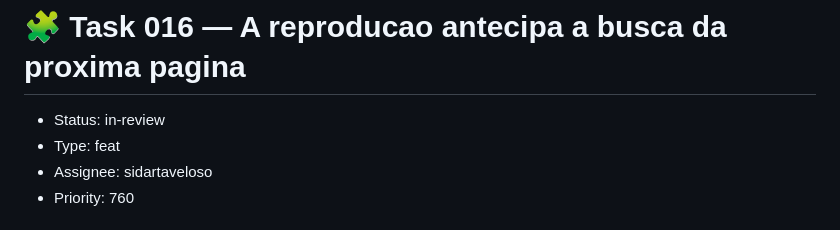
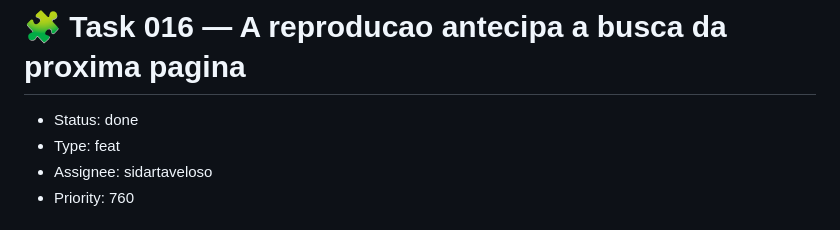
Before and after one commit to devix-tecnologia/directus-extension-mapgrid, a Markdown page: TASKS/task-016-a-reproducao-antecipa-a-busca-da-proxima-pagina.md, the part around the change. Rendered like a GitHub page.

Commit message:
docs(TASKS): task-016 - atualiza status para done [skip ci]

```diff
--- a/TASKS/task-016-a-reproducao-antecipa-a-busca-da-proxima-pagina.md
+++ b/TASKS/task-016-a-reproducao-antecipa-a-busca-da-proxima-pagina.md
@@ -1,6 +1,6 @@
 # 🧩 Task 016 — A reproducao antecipa a busca da proxima pagina
 
-- Status: in-review
+- Status: done
 - Type: feat
 - Assignee: sidartaveloso
 - Priority: 760
```
